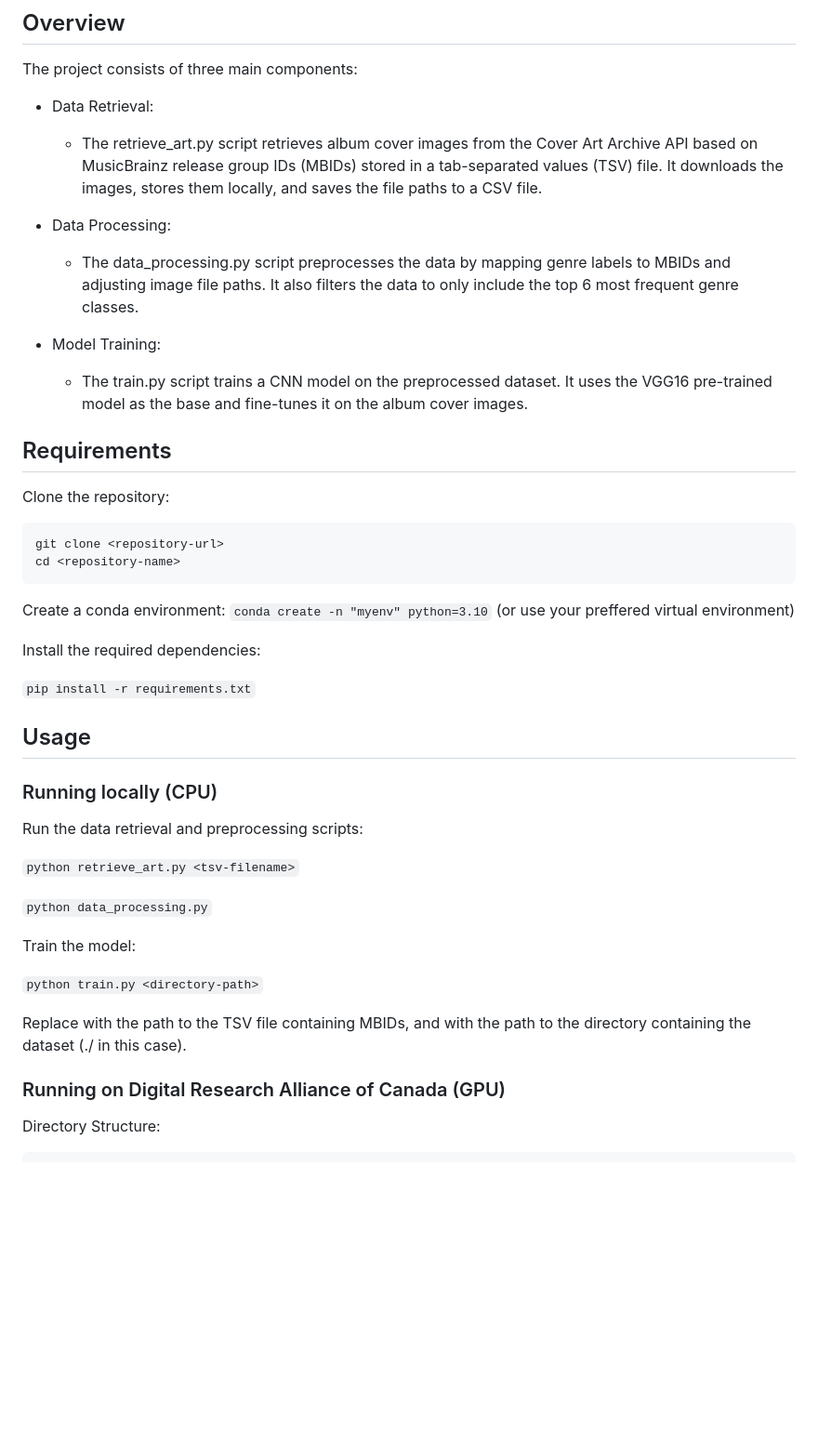
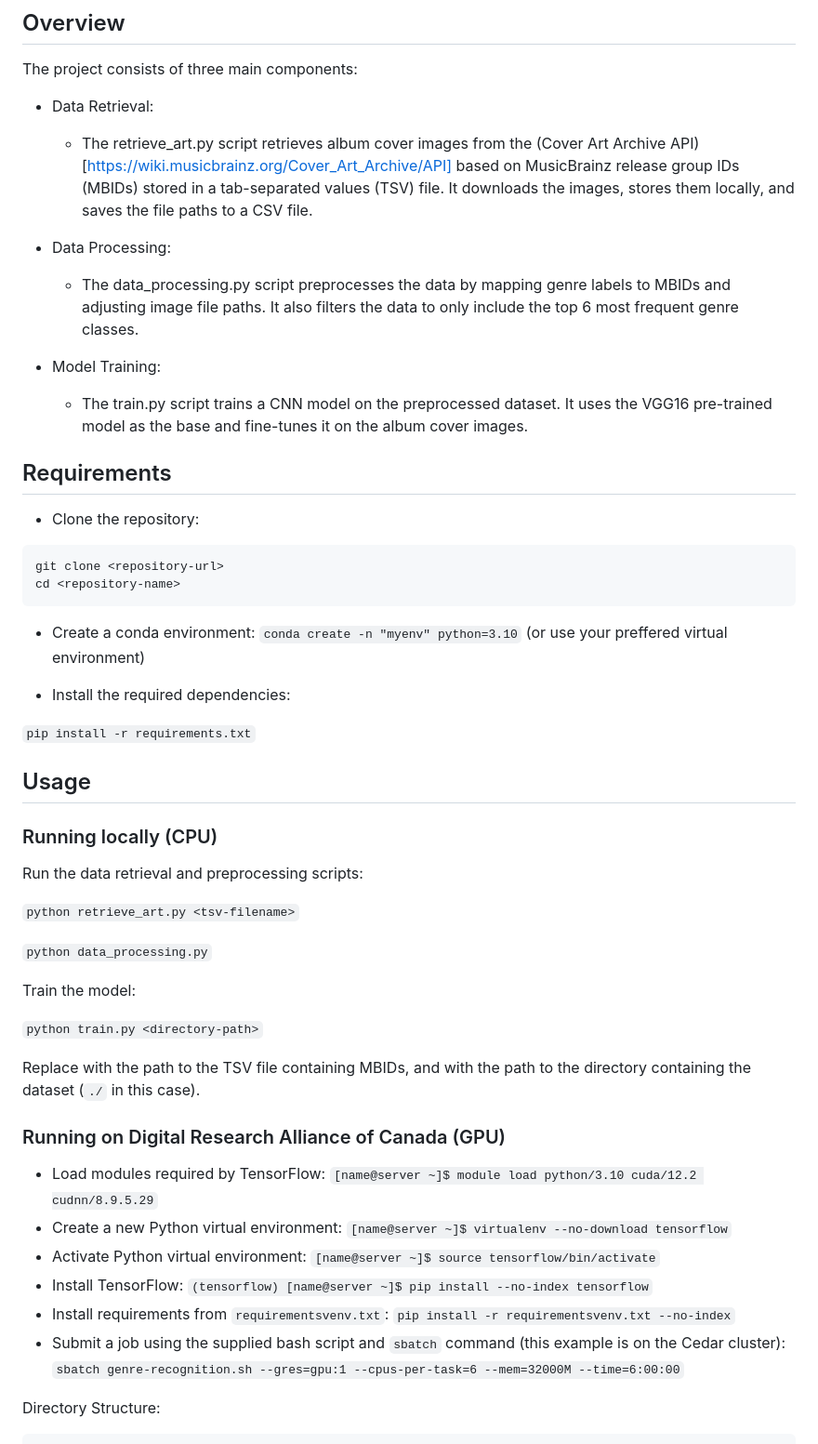
Before and after one commit to lucasmarchd01/Genre_Recognition_Album_Cover, a Markdown page: README.md, the part around the change. Shown at 93% size. GitHub-like rendering; blank space fills up the shorter version.

````diff
--- a/README.md
+++ b/README.md
@@ -7,7 +7,7 @@ This project aims to classify music genres using album cover images. The classif
 The project consists of three main components:
 
 - Data Retrieval:
-    - The retrieve_art.py script retrieves album cover images from the Cover Art Archive API based on MusicBrainz release group IDs (MBIDs) stored in a tab-separated values (TSV) file. It downloads the images, stores them locally, and saves the file paths to a CSV file.
+    - The retrieve_art.py script retrieves album cover images from the (Cover Art Archive API)[https://wiki.musicbrainz.org/Cover_Art_Archive/API] based on MusicBrainz release group IDs (MBIDs) stored in a tab-separated values (TSV) file. It downloads the images, stores them locally, and saves the file paths to a CSV file.
 
 - Data Processing:
     - The data_processing.py script preprocesses the data by mapping genre labels to MBIDs and adjusting image file paths. It also filters the data to only include the top 6 most frequent genre classes.
@@ -17,17 +17,17 @@ The project consists of three main components:
 
 ## Requirements
 
-Clone the repository:
+- Clone the repository:
 ```
 git clone <repository-url>
 cd <repository-name>
 ```
-Create a conda environment:
-```conda create -n "myenv" python=3.10``` (or use your preffered virtual environment)
+- Create a conda environment:
+`conda create -n "myenv" python=3.10` (or use your preffered virtual environment)
 
-Install the required dependencies:
+- Install the required dependencies:
 
-```pip install -r requirements.txt```
+`pip install -r requirements.txt`
 
 
 ## Usage
@@ -36,18 +36,30 @@ Install the required dependencies:
 
 Run the data retrieval and preprocessing scripts:
 
-```python retrieve_art.py <tsv-filename>```
+`python retrieve_art.py <tsv-filename>`
 
-```python data_processing.py```
+`python data_processing.py`
 
 Train the model:
 
-```python train.py <directory-path>```
+`python train.py <directory-path>`
 
-Replace <tsv-filename> with the path to the TSV file containing MBIDs, and <directory-path> with the path to the directory containing the dataset (./ in this case).
+Replace <tsv-filename> with the path to the TSV file containing MBIDs, and <directory-path> with the path to the directory containing the dataset (`./` in this case).
 
 ### Running on Digital Research Alliance of Canada (GPU)
 
+- Load modules required by TensorFlow:
+`[name@server ~]$ module load python/3.10 cuda/12.2 cudnn/8.9.5.29`
+- Create a new Python virtual environment:
+`[name@server ~]$ virtualenv --no-download tensorflow`
+- Activate Python virtual environment:
+`[name@server ~]$ source tensorflow/bin/activate`
+- Install TensorFlow:
+`(tensorflow) [name@server ~]$ pip install --no-index tensorflow`
+- Install requirements from `requirementsvenv.txt`:
+`pip install -r requirementsvenv.txt --no-index`
+- Submit a job using the supplied bash script and `sbatch` command (this example is on the Cedar cluster):
+`sbatch genre-recognition.sh --gres=gpu:1 --cpus-per-task=6 --mem=32000M --time=6:00:00`
 
 Directory Structure:
 ```
````
